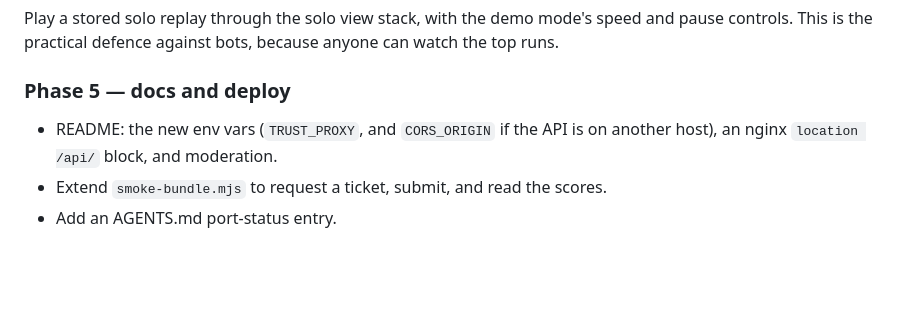
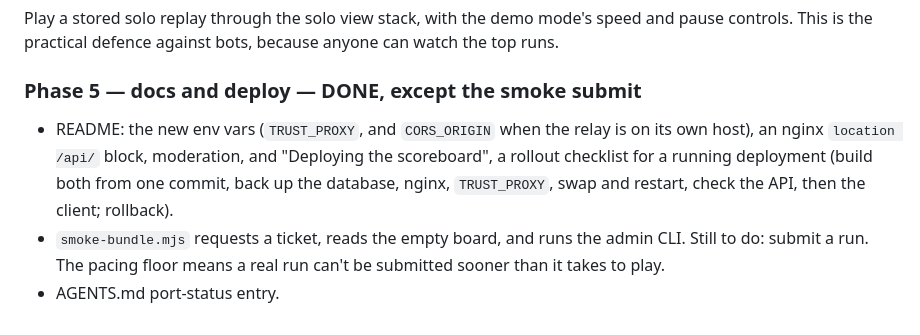
Before and after one commit to mishan/crack-attack-web, a Markdown page: docs/SCOREBOARD_PLAN.md, the part around the change. Drawn GitHub-style; blank space fills up the shorter version.

```diff
--- a/docs/SCOREBOARD_PLAN.md
+++ b/docs/SCOREBOARD_PLAN.md
@@ -312,9 +312,14 @@ Play a stored solo replay through the solo view stack, with the demo mode's
 speed and pause controls. This is the practical defence against bots, because
 anyone can watch the top runs.
 
-### Phase 5 — docs and deploy
+### Phase 5 — docs and deploy — DONE, except the smoke submit
 
-- README: the new env vars (`TRUST_PROXY`, and `CORS_ORIGIN` if the API is on
-  another host), an nginx `location /api/` block, and moderation.
-- Extend `smoke-bundle.mjs` to request a ticket, submit, and read the scores.
-- Add an AGENTS.md port-status entry.
+- README: the new env vars (`TRUST_PROXY`, and `CORS_ORIGIN` when the relay
+  is on its own host), an nginx `location /api/` block, moderation, and
+  "Deploying the scoreboard", a rollout checklist for a running deployment
+  (build both from one commit, back up the database, nginx, `TRUST_PROXY`,
+  swap and restart, check the API, then the client; rollback).
+- `smoke-bundle.mjs` requests a ticket, reads the empty board, and runs the
+  admin CLI. Still to do: submit a run. The pacing floor means a real run
+  can't be submitted sooner than it takes to play.
+- AGENTS.md port-status entry.
```
Also changed, not shown: AGENTS.md (+4 -2 lines), README.md (+101 -7 lines).
